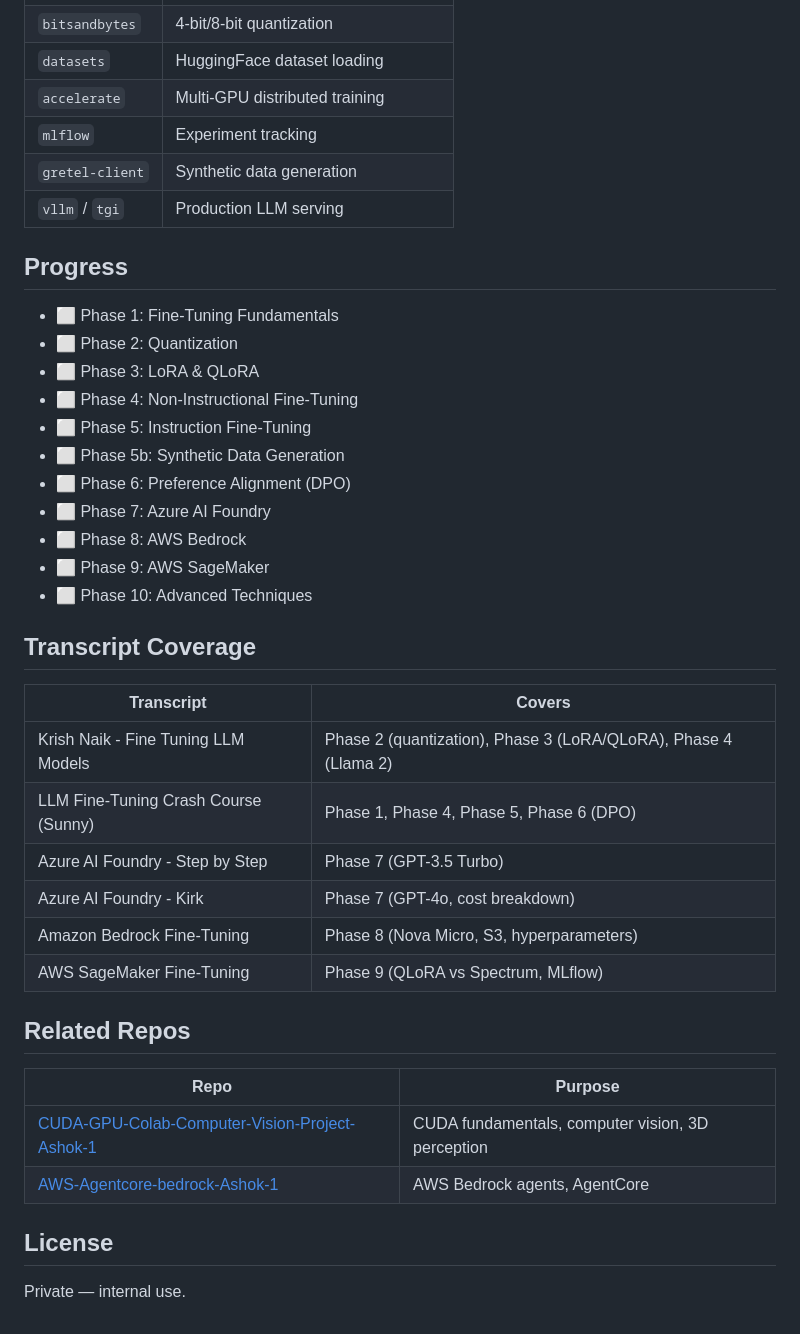
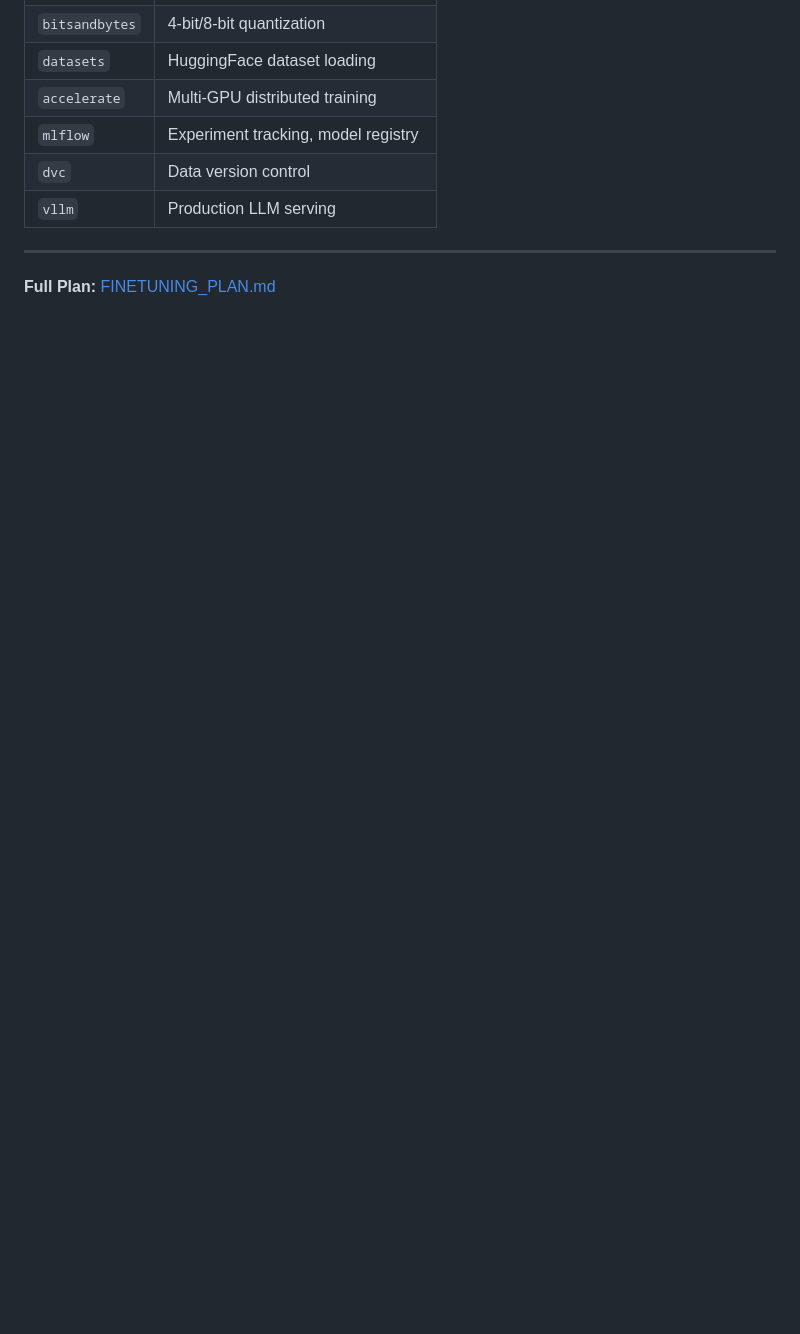
Before and after one commit to ashokmulchandani/Fine_tuning-ML-Pipleine--Synthetic_Data-Ashok-1, a Markdown page: README.md, the part around one of its changes. Drawn GitHub-style; blank space fills up the shorter version.

```diff
--- a/README.md
+++ b/README.md
@@ -58,42 +111,10 @@ Fine_tuning-ML-Pipleine--Synthetic_Data-Ashok-1/
 | `bitsandbytes` | 4-bit/8-bit quantization |
 | `datasets` | HuggingFace dataset loading |
 | `accelerate` | Multi-GPU distributed training |
-| `mlflow` | Experiment tracking |
-| `gretel-client` | Synthetic data generation |
-| `vllm` / `tgi` | Production LLM serving |
+| `mlflow` | Experiment tracking, model registry |
+| `dvc` | Data version control |
+| `vllm` | Production LLM serving |
 
-## Progress
+---
 
-- ⬜ Phase 1: Fine-Tuning Fundamentals
-- ⬜ Phase 2: Quantization
-- ⬜ Phase 3: LoRA & QLoRA
-- ⬜ Phase 4: Non-Instructional Fine-Tuning
-- ⬜ Phase 5: Instruction Fine-Tuning
-- ⬜ Phase 5b: Synthetic Data Generation
-- ⬜ Phase 6: Preference Alignment (DPO)
-- ⬜ Phase 7: Azure AI Foundry
-- ⬜ Phase 8: AWS Bedrock
-- ⬜ Phase 9: AWS SageMaker
-- ⬜ Phase 10: Advanced Techniques
-
-## Transcript Coverage
-
-| Transcript | Covers |
-|------------|--------|
-| Krish Naik - Fine Tuning LLM Models | Phase 2 (quantization), Phase 3 (LoRA/QLoRA), Phase 4 (Llama 2) |
-| LLM Fine-Tuning Crash Course (Sunny) | Phase 1, Phase 4, Phase 5, Phase 6 (DPO) |
-| Azure AI Foundry - Step by Step | Phase 7 (GPT-3.5 Turbo) |
-| Azure AI Foundry - Kirk | Phase 7 (GPT-4o, cost breakdown) |
-| Amazon Bedrock Fine-Tuning | Phase 8 (Nova Micro, S3, hyperparameters) |
-| AWS SageMaker Fine-Tuning | Phase 9 (QLoRA vs Spectrum, MLflow) |
-
-## Related Repos
-
-| Repo | Purpose |
-|------|---------|
-| [CUDA-GPU-Colab-Computer-Vision-Project-Ashok-1](https://github.com/ashokmulchandani/CUDA-GPU-Colab-Computer-Vision-Project-Ashok-1) | CUDA fundamentals, computer vision, 3D perception |
-| [AWS-Agentcore-bedrock-Ashok-1](https://github.com/ashokmulchandani/AWS-Agentcore-bedrock-Ashok-1) | AWS Bedrock agents, AgentCore |
-
-## License
-
-Private — internal use.
+**Full Plan:** [FINETUNING_PLAN.md](FINETUNING_PLAN.md)
```
Also changed, not shown: other parts of README.md (+95 -42 lines).
